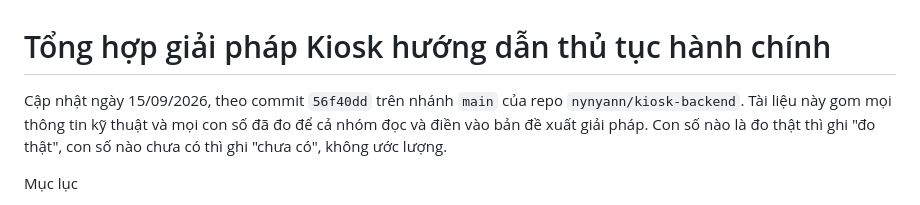
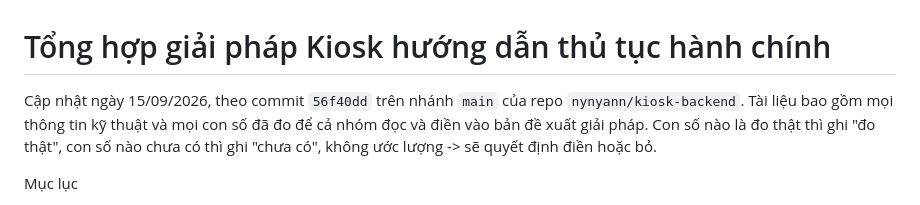
Before and after one commit to nynyann/kiosk-AI, a Markdown page: TONG-HOP.md, the part around the change. GitHub-like rendering.

Commit message:
Clarify documentation on technical information and data entry
Updated wording for clarity and added guidance on data entry.

```diff
--- a/TONG-HOP.md
+++ b/TONG-HOP.md
@@ -1,9 +1,9 @@
 # Tổng hợp giải pháp Kiosk hướng dẫn thủ tục hành chính
 
 Cập nhật ngày 15/09/2026, theo commit `56f40dd` trên nhánh `main` của repo
-`nynyann/kiosk-backend`. Tài liệu này gom mọi thông tin kỹ thuật và mọi con
+`nynyann/kiosk-backend`. Tài liệu bao gồm mọi thông tin kỹ thuật và mọi con
 số đã đo để cả nhóm đọc và điền vào bản đề xuất giải pháp. Con số nào là đo
-thật thì ghi "đo thật", con số nào chưa có thì ghi "chưa có", không ước lượng.
+thật thì ghi "đo thật", con số nào chưa có thì ghi "chưa có", không ước lượng -> sẽ quyết định điền hoặc bỏ.
 
 Mục lục
 
```
